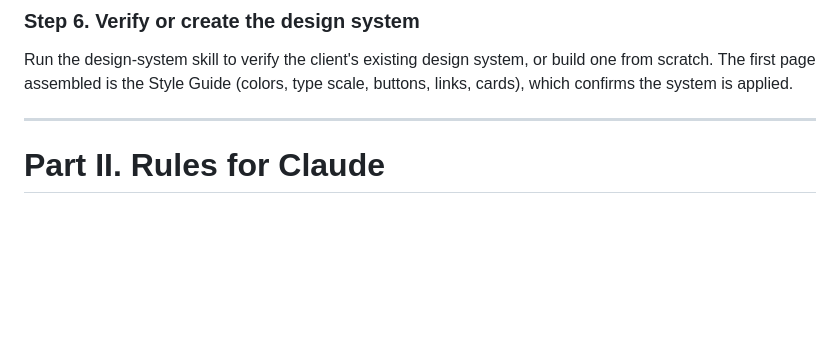
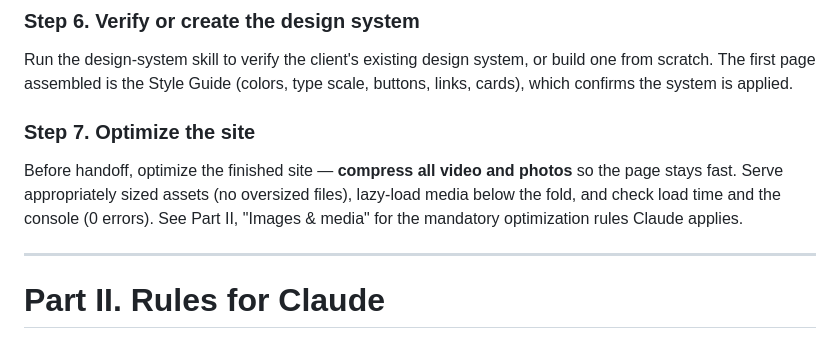
Before and after one commit to vita-harahus/Claude-Workflow-Guide, a Markdown page: CLAUDE-CODE-GUIDE.md, the part around the change. GitHub-like rendering; blank space fills up the shorter version.

Commit message:
Guide: add Step 7 for designer — site optimization (compress video and photos)

```diff
--- a/CLAUDE-CODE-GUIDE.md
+++ b/CLAUDE-CODE-GUIDE.md
@@ -50,6 +50,12 @@ up with the `localhost-up` skill.
 Run the design-system skill to verify the client's existing design system, or build one from scratch. The
 first page assembled is the Style Guide (colors, type scale, buttons, links, cards), which confirms the system
 is applied.
+
+### Step 7. Optimize the site
+
+Before handoff, optimize the finished site — **compress all video and photos** so the page stays fast. Serve
+appropriately sized assets (no oversized files), lazy-load media below the fold, and check load time and the
+console (0 errors). See Part II, "Images & media" for the mandatory optimization rules Claude applies.
 
 ---
 
```
